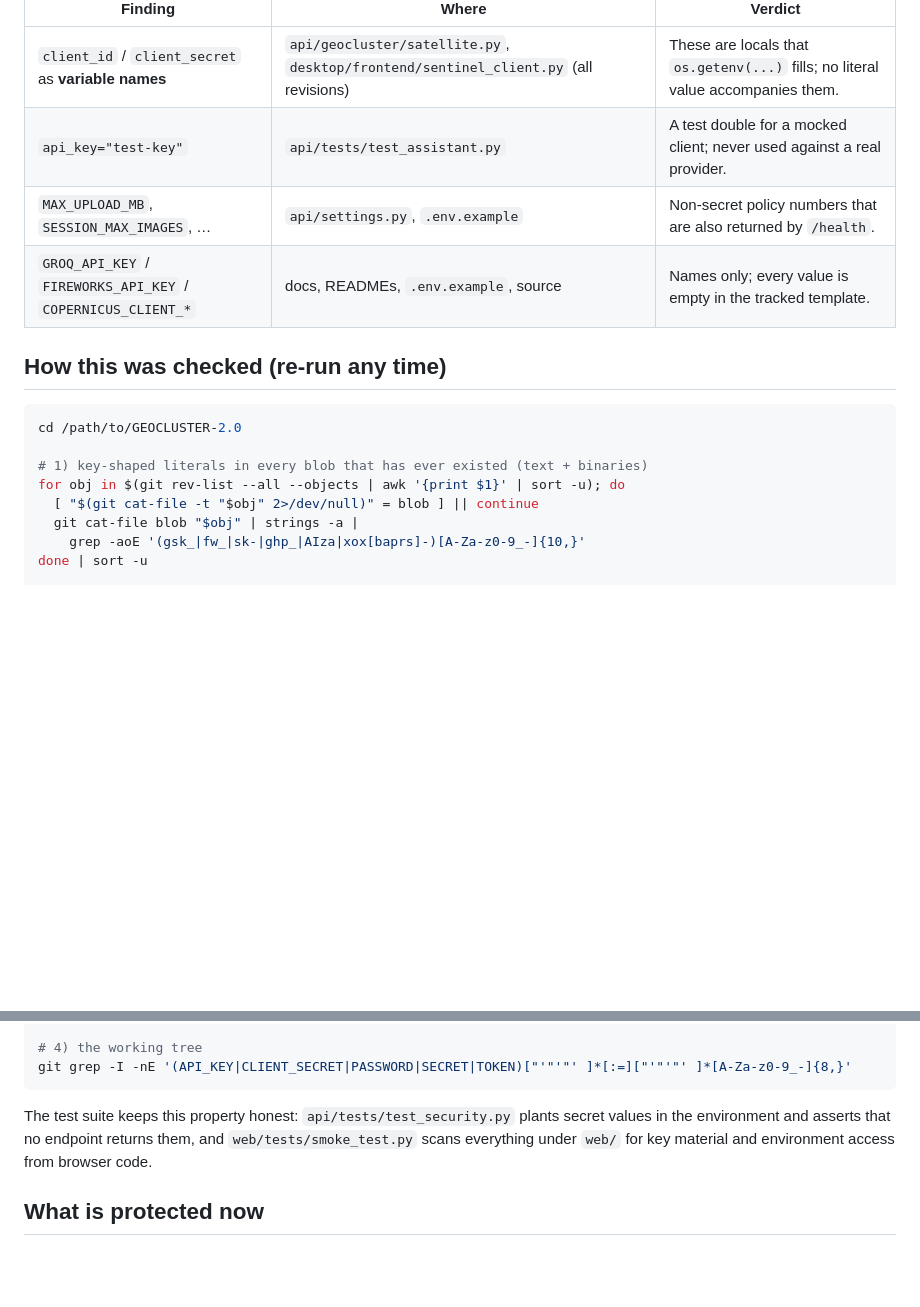
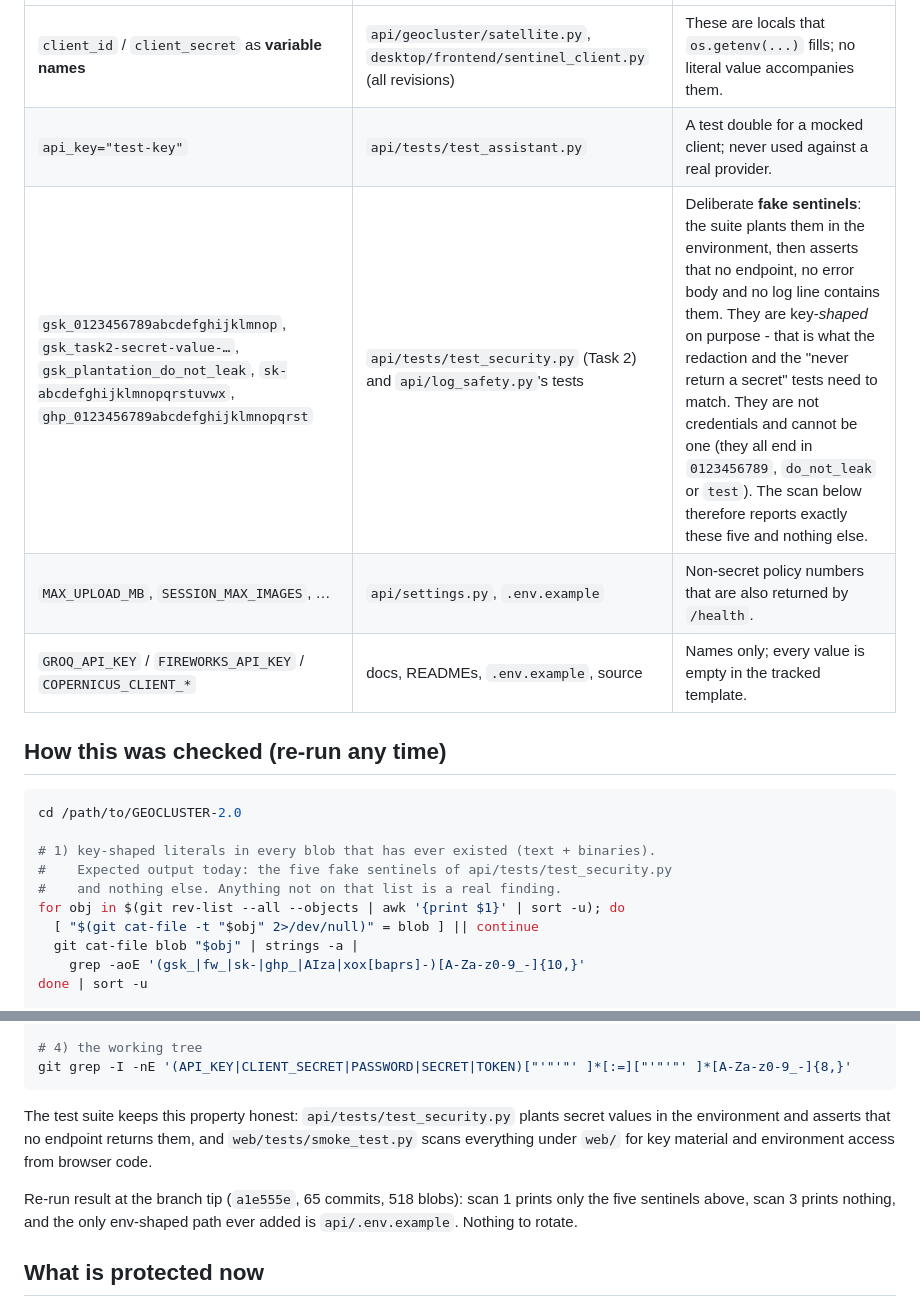
Before and after one commit to Furqan6701/GEOCLUSTER-2.0, a Markdown page: docs/security-audit.md, 2 parts joined by grey strips. Drawn GitHub-style; blank space fills up the shorter version.

Commit message:
docs: name the fake sentinels my own tests put in the history scan
docs/security-audit.md told the reader that scan 1 prints nothing. Since Task 2
itself added api/tests/test_security.py, that scan now prints five key-shaped
strings - all of them deliberate fake sentinels that the tests plant in the
environment and then assert never come back. The document now lists them, says
what they are, and records the re-run result at the branch tip (65 commits,
518 blobs). No behaviour change; this only keeps a security document accurate.

Co-authored-by: arena-agent <297053741+arena-agent@users.noreply.github.com>

````diff
--- a/docs/security-audit.md
+++ b/docs/security-audit.md
@@ -17,6 +17,7 @@ What the scans did find, and why each is safe:
 | --- | --- | --- |
 | `client_id` / `client_secret` as **variable names** | `api/geocluster/satellite.py`, `desktop/frontend/sentinel_client.py` (all revisions) | These are locals that `os.getenv(...)` fills; no literal value accompanies them. |
 | `api_key="test-key"` | `api/tests/test_assistant.py` | A test double for a mocked client; never used against a real provider. |
+| `gsk_0123456789abcdefghijklmnop`, `gsk_task2-secret-value-…`, `gsk_plantation_do_not_leak`, `sk-abcdefghijklmnopqrstuvwx`, `ghp_0123456789abcdefghijklmnopqrst` | `api/tests/test_security.py` (Task 2) and `api/log_safety.py`'s tests | Deliberate **fake sentinels**: the suite plants them in the environment, then asserts that no endpoint, no error body and no log line contains them. They are key-*shaped* on purpose - that is what the redaction and the "never return a secret" tests need to match. They are not credentials and cannot be one (they all end in `0123456789`, `do_not_leak` or `test`). The scan below therefore reports exactly these five and nothing else. |
 | `MAX_UPLOAD_MB`, `SESSION_MAX_IMAGES`, … | `api/settings.py`, `.env.example` | Non-secret policy numbers that are also returned by `/health`. |
 | `GROQ_API_KEY` / `FIREWORKS_API_KEY` / `COPERNICUS_CLIENT_*` | docs, READMEs, `.env.example`, source | Names only; every value is empty in the tracked template. |
 
@@ -25,7 +26,9 @@ What the scans did find, and why each is safe:
 ```bash
 cd /path/to/GEOCLUSTER-2.0
 
-# 1) key-shaped literals in every blob that has ever existed (text + binaries)
+# 1) key-shaped literals in every blob that has ever existed (text + binaries).
+#    Expected output today: the five fake sentinels of api/tests/test_security.py
+#    and nothing else. Anything not on that list is a real finding.
 for obj in $(git rev-list --all --objects | awk '{print $1}' | sort -u); do
   [ "$(git cat-file -t "$obj" 2>/dev/null)" = blob ] || continue
   git cat-file blob "$obj" | strings -a |
@@ -50,6 +53,10 @@ secret values in the environment and asserts that no endpoint returns them, and
 `web/tests/smoke_test.py` scans everything under `web/` for key material and
 environment access from browser code.
 
+Re-run result at the branch tip (`a1e555e`, 65 commits, 518 blobs): scan 1
+prints only the five sentinels above, scan 3 prints nothing, and the only
+env-shaped path ever added is `api/.env.example`. Nothing to rotate.
+
 ## What is protected now
 
 Log hygiene is enforced too: `api/log_safety.py` redacts key-shaped strings from
````
